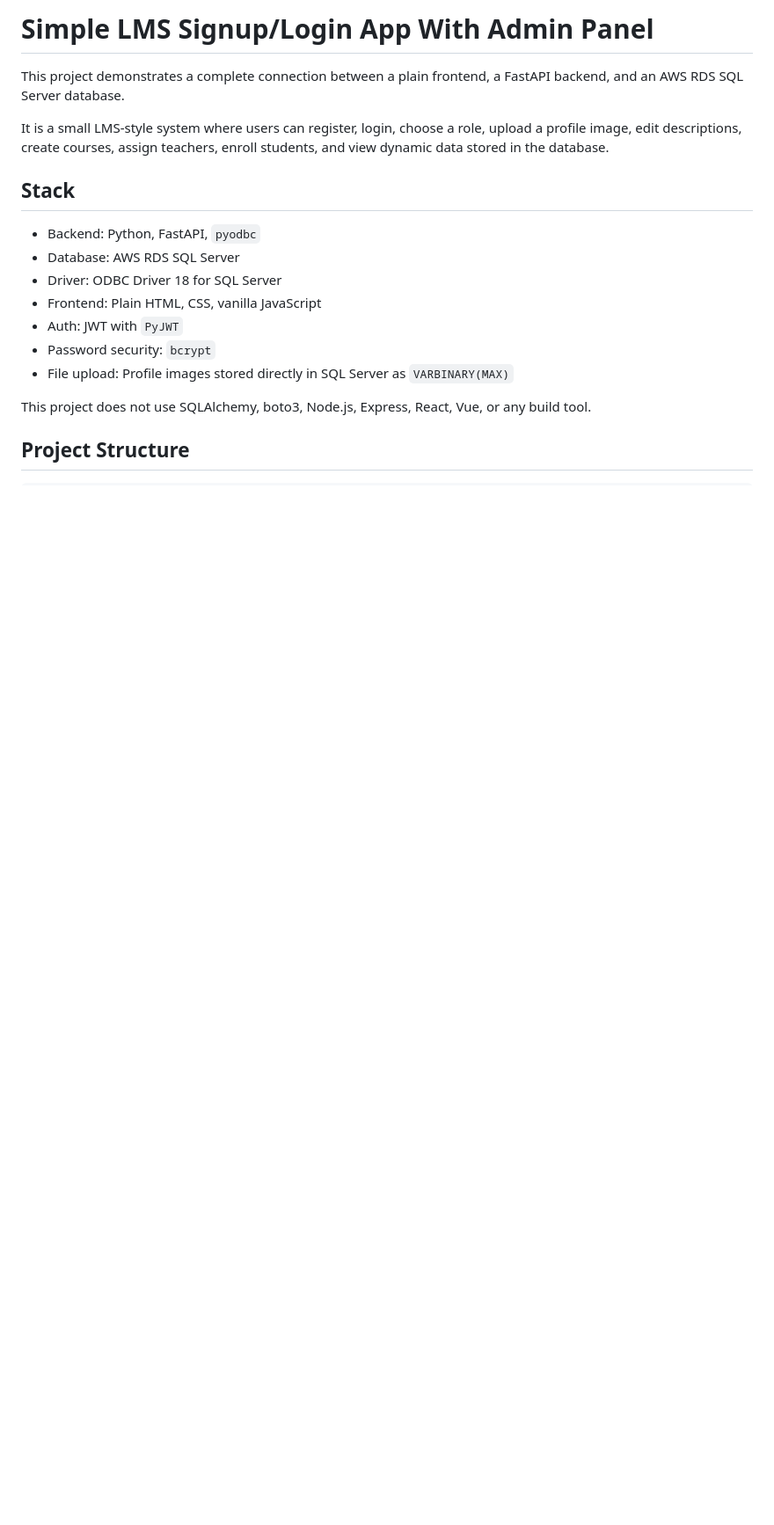
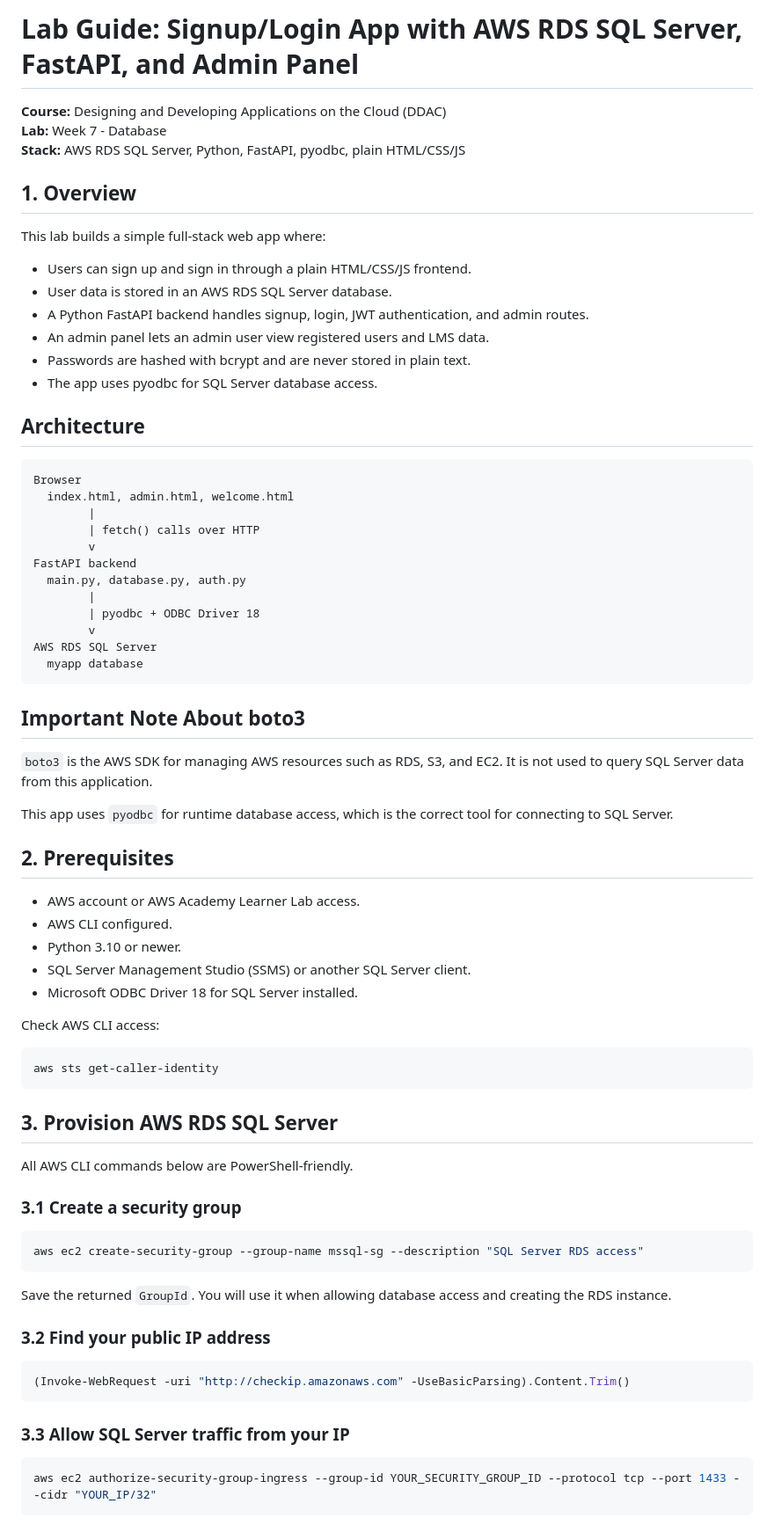
Before and after one commit to nabinphoenix/databasetestingcloudMSSQL, a Markdown page: README.md, the part around one of its changes. Shown at 88% size. Drawn GitHub-style; blank space fills up the shorter version.

Commit message:
Update lab guide README

````diff
--- a/README.md
+++ b/README.md
@@ -1,19 +1,78 @@
-# Simple LMS Signup/Login App With Admin Panel
+# Lab Guide: Signup/Login App with AWS RDS SQL Server, FastAPI, and Admin Panel
 
-This project demonstrates a complete connection between a plain frontend, a FastAPI backend, and an AWS RDS SQL Server database.
+**Course:** Designing and Developing Applications on the Cloud (DDAC)
+**Lab:** Week 7 - Database
+**Stack:** AWS RDS SQL Server, Python, FastAPI, pyodbc, plain HTML/CSS/JS
 
-It is a small LMS-style system where users can register, login, choose a role, upload a profile image, edit descriptions, create courses, assign teachers, enroll students, and view dynamic data stored in the database.
+## 1. Overview
 
-## Stack
+This lab builds a simple full-stack web app where:
 
-- Backend: Python, FastAPI, `pyodbc`
-- Database: AWS RDS SQL Server
-- Driver: ODBC Driver 18 for SQL Server
-- Frontend: Plain HTML, CSS, vanilla JavaScript
-- Auth: JWT with `PyJWT`
-- Password security: `bcrypt`
-- File upload: Profile images stored directly in SQL Server as `VARBINARY(MAX)`
+- Users can sign up and sign in through a plain HTML/CSS/JS frontend.
+- User data is stored in an AWS RDS SQL Server database.
+- A Python FastAPI backend handles signup, login, JWT authentication, and admin routes.
+- An admin panel lets an admin user view registered users and LMS data.
+- Passwords are hashed with bcrypt and are never stored in plain text.
+- The app uses pyodbc for SQL Server database access.
 
-This project does not use SQLAlchemy, boto3, Node.js, Express, React, Vue, or any build tool.
+## Architecture
 
-## Project Structure
+```text
+Browser
+  index.html, admin.html, welcome.html
+        |
+        | fetch() calls over HTTP
+        v
+FastAPI backend
+  main.py, database.py, auth.py
+        |
+        | pyodbc + ODBC Driver 18
+        v
+AWS RDS SQL Server
+  myapp database
+```
+
+## Important Note About boto3
+
+`boto3` is the AWS SDK for managing AWS resources such as RDS, S3, and EC2. It is not used to query SQL Server data from this application.
+
+This app uses `pyodbc` for runtime database access, which is the correct tool for connecting to SQL Server.
+
+## 2. Prerequisites
+
+- AWS account or AWS Academy Learner Lab access.
+- AWS CLI configured.
+- Python 3.10 or newer.
+- SQL Server Management Studio (SSMS) or another SQL Server client.
+- Microsoft ODBC Driver 18 for SQL Server installed.
+
+Check AWS CLI access:
+
+```powershell
+aws sts get-caller-identity
+```
+
+## 3. Provision AWS RDS SQL Server
+
+All AWS CLI commands below are PowerShell-friendly.
+
+### 3.1 Create a security group
+
+```powershell
+aws ec2 create-security-group --group-name mssql-sg --description "SQL Server RDS access"
+```
+
+Save the returned `GroupId`. You will use it when allowing database access and creating the RDS instance.
+
+### 3.2 Find your public IP address
+
+```powershell
+(Invoke-WebRequest -uri "http://checkip.amazonaws.com" -UseBasicParsing).Content.Trim()
+```
+
+### 3.3 Allow SQL Server traffic from your IP
+
+```powershell
+aws ec2 authorize-security-group-ingress --group-id YOUR_SECURITY_GROUP_ID --protocol tcp --port 1433 --cidr "YOUR_IP/32"
+```
+
````
Also changed, not shown: other parts of README.md (+185 -233 lines).
